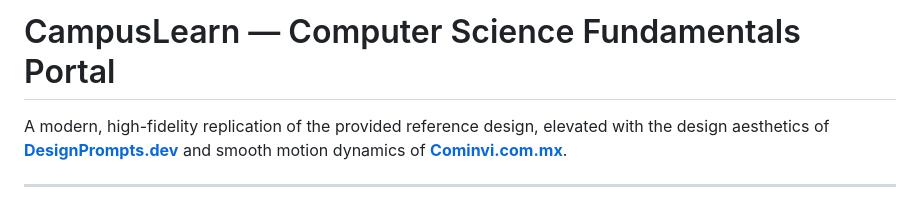
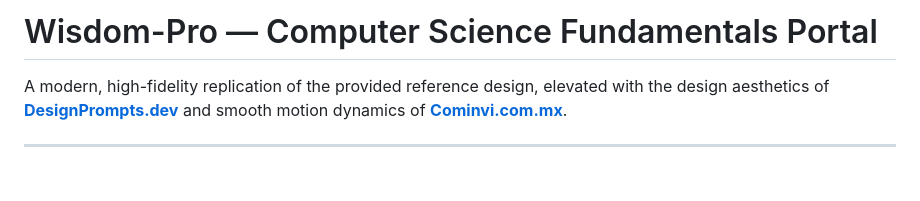
Before and after one commit to DevarshP237/First-Website, a Markdown page: README.md, the part around the change. GitHub-like rendering; blank space fills up the shorter version.

Commit message:
Rename project from CampusLearn to Wisdom-Pro

```diff
--- a/README.md
+++ b/README.md
@@ -1,4 +1,4 @@
-# CampusLearn — Computer Science Fundamentals Portal
+# Wisdom-Pro — Computer Science Fundamentals Portal
 
 A modern, high-fidelity replication of the provided reference design, elevated with the design aesthetics of **[DesignPrompts.dev](https://www.designprompts.dev/)** and smooth motion dynamics of **[Cominvi.com.mx](https://www.cominvi.com.mx/)**.
 
```
